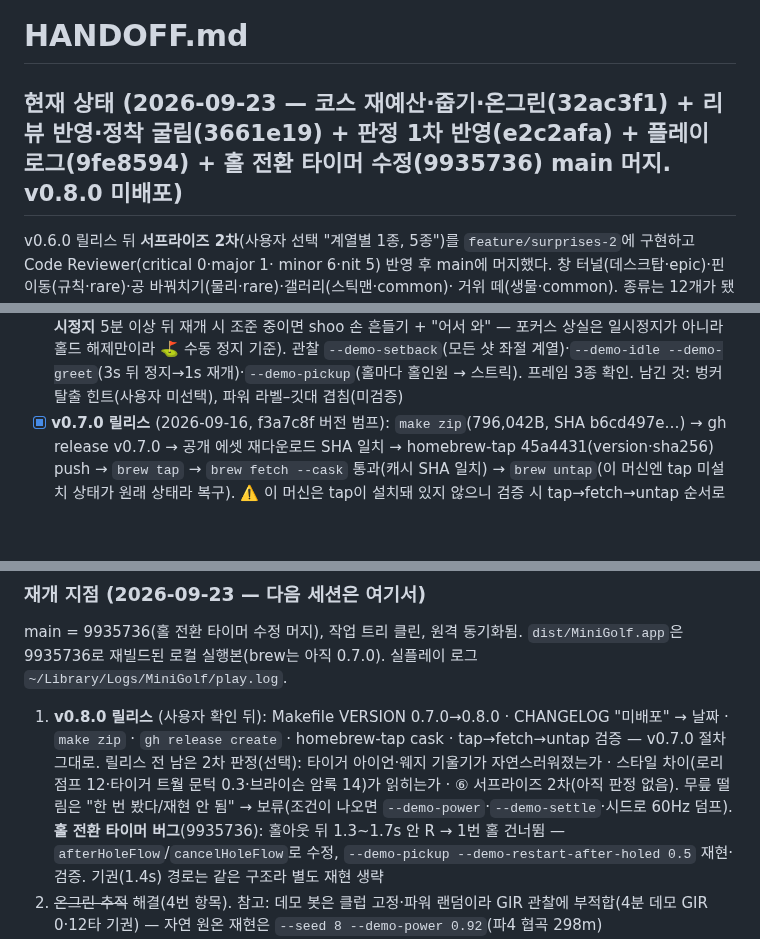
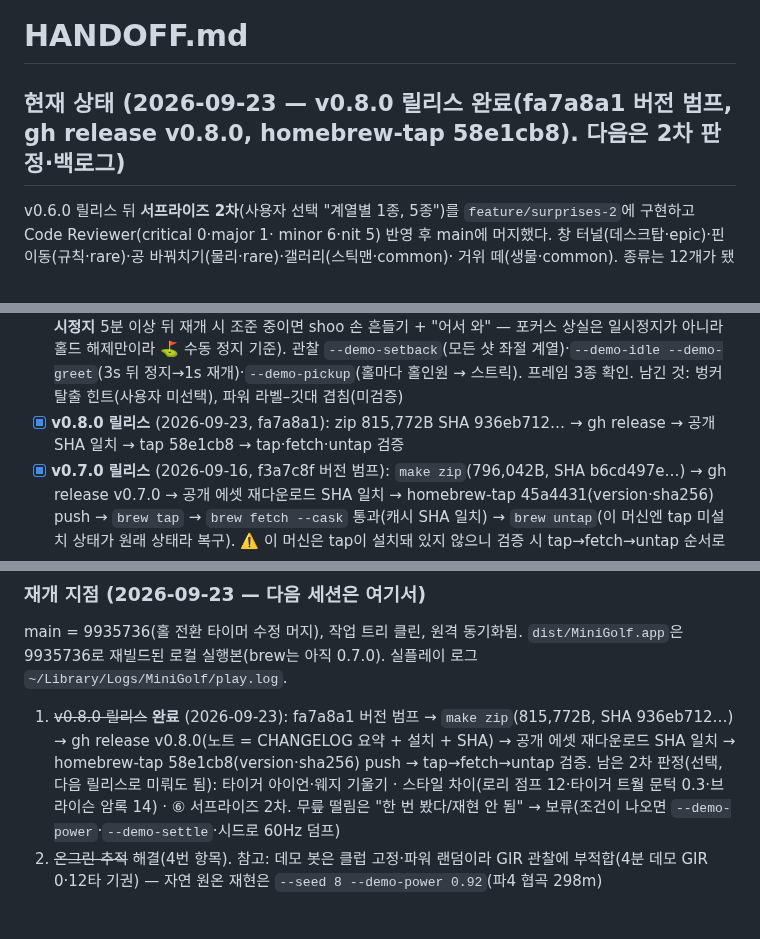
Before and after one commit to w0uldy0udaestar/mini-golf, a Markdown page: HANDOFF.md, 3 parts joined by grey strips. Drawn GitHub-style; blank space fills up the shorter version.

Commit message:
docs: HANDOFF — v0.8.0 릴리스 완료, 재개 지점 = 2차 판정·백로그
Co-Authored-By: Claude Fable 5.1 <noreply@anthropic.com>

```diff
--- a/HANDOFF.md
+++ b/HANDOFF.md
@@ -1,6 +1,6 @@
 # HANDOFF.md
 
-## 현재 상태 (2026-09-23 — 코스 재예산·줍기·온그린(32ac3f1) + 리뷰 반영·정착 굴림(3661e19) + 판정 1차 반영(e2c2afa) + 플레이 로그(9fe8594) + 홀 전환 타이머 수정(9935736) main 머지. v0.8.0 미배포)
+## 현재 상태 (2026-09-23 — **v0.8.0 릴리스 완료**(fa7a8a1 버전 범프, gh release v0.8.0, homebrew-tap 58e1cb8). 다음은 2차 판정·백로그)
 
 v0.6.0 릴리스 뒤 **서프라이즈 2차**(사용자 선택 "계열별 1종, 5종")를 `feature/surprises-2`에 구현하고 Code Reviewer(critical 0·major 1·
 minor 6·nit 5) 반영 후 main에 머지했다. 창 터널(데스크탑·epic)·핀 이동(규칙·rare)·공 바꿔치기(물리·rare)·갤러리(스틱맨·common)·
@@ -86,6 +86,7 @@ minor 6·nit 5) 반영 후 main에 머지했다. 창 터널(데스크탑·epic)
       5분 이상 뒤 재개 시 조준 중이면 shoo 손 흔들기 + "어서 와" — 포커스 상실은 일시정지가 아니라 홀드 해제만이라 ⛳️ 수동 정지 기준).
       관찰 `--demo-setback`(모든 샷 좌절 계열)·`--demo-idle --demo-greet`(3s 뒤 정지→1s 재개)·`--demo-pickup`(홀마다 홀인원 → 스트릭).
       프레임 3종 확인. 남긴 것: 벙커 탈출 힌트(사용자 미선택), 파워 라벨–깃대 겹침(미검증)
+- [x] **v0.8.0 릴리스** (2026-09-23, fa7a8a1): zip 815,772B SHA 936eb712… → gh release → 공개 SHA 일치 → tap 58e1cb8 → tap·fetch·untap 검증
 - [x] **v0.7.0 릴리스** (2026-09-16, f3a7c8f 버전 범프): `make zip`(796,042B, SHA b6cd497e…) → gh release v0.7.0 → 공개 에셋 재다운로드 SHA 일치 →
       homebrew-tap 45a4431(version·sha256) push → `brew tap` → `brew fetch --cask` 통과(캐시 SHA 일치) → `brew untap`(이 머신엔 tap 미설치 상태가
       원래 상태라 복구). ⚠️ 이 머신은 tap이 설치돼 있지 않으니 검증 시 tap→fetch→untap 순서로
@@ -155,12 +156,10 @@ yt-dlp에 `--js-runtimes node --remote-components ejs:github`가 있어야 403
 
 main = 9935736(홀 전환 타이머 수정 머지), 작업 트리 클린, 원격 동기화됨. `dist/MiniGolf.app`은 9935736로 재빌드된 로컬 실행본(brew는 아직 0.7.0). 실플레이 로그 `~/Library/Logs/MiniGolf/play.log`.
 
-1. **v0.8.0 릴리스** (사용자 확인 뒤): Makefile VERSION 0.7.0→0.8.0 · CHANGELOG "미배포" → 날짜 · `make zip` · `gh release create` ·
-   homebrew-tap cask · tap→fetch→untap 검증 — v0.7.0 절차 그대로. 릴리스 전 남은 2차 판정(선택): 타이거 아이언·웨지 기울기가
-   자연스러워졌는가 · 스타일 차이(로리 점프 12·타이거 트월 문턱 0.3·브라이슨 암록 14)가 읽히는가 · ⑥ 서프라이즈 2차(아직 판정 없음).
-   무릎 떨림은 "한 번 봤다/재현 안 됨" → 보류(조건이 나오면 `--demo-power`·`--demo-settle`·시드로 60Hz 덤프).
-   **홀 전환 타이머 버그**(9935736): 홀아웃 뒤 1.3~1.7s 안 R → 1번 홀 건너뜀 — `afterHoleFlow`/`cancelHoleFlow`로 수정,
-   `--demo-pickup --demo-restart-after-holed 0.5` 재현·검증. 기권(1.4s) 경로는 같은 구조라 별도 재현 생략
+1. ~~v0.8.0 릴리스~~ **완료** (2026-09-23): fa7a8a1 버전 범프 → `make zip`(815,772B, SHA 936eb712…) → gh release v0.8.0(노트 = CHANGELOG
+   요약 + 설치 + SHA) → 공개 에셋 재다운로드 SHA 일치 → homebrew-tap 58e1cb8(version·sha256) push → tap→fetch→untap 검증.
+   남은 2차 판정(선택, 다음 릴리스로 미뤄도 됨): 타이거 아이언·웨지 기울기 · 스타일 차이(로리 점프 12·타이거 트월 문턱 0.3·브라이슨
+   암록 14) · ⑥ 서프라이즈 2차. 무릎 떨림은 "한 번 봤다/재현 안 됨" → 보류(조건이 나오면 `--demo-power`·`--demo-settle`·시드로 60Hz 덤프)
 2. ~~온그린 추적~~ 해결(4번 항목). 참고: 데모 봇은 클럽 고정·파워 랜덤이라 GIR 관찰에 부적합(4분 데모 GIR 0·12타 기권) —
    자연 원온 재현은 `--seed 8 --demo-power 0.92`(파4 협곡 298m)
 3. 파5가 쉽다는 판정이 나오면: 클럽 거리 리밸런스(IDEAS "클럽 거리 리밸런스 검토" — club.power 테이블, CourseStrategy 앵커는 자동 추종).
```
